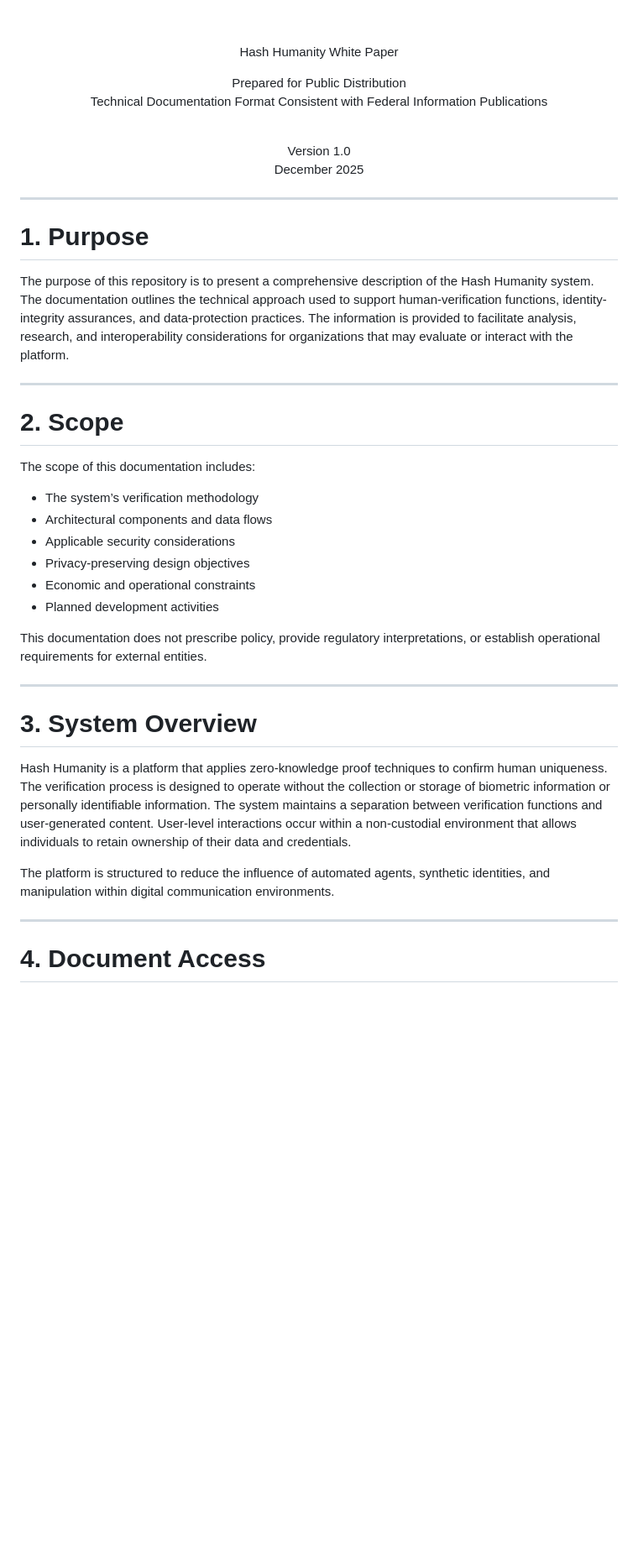
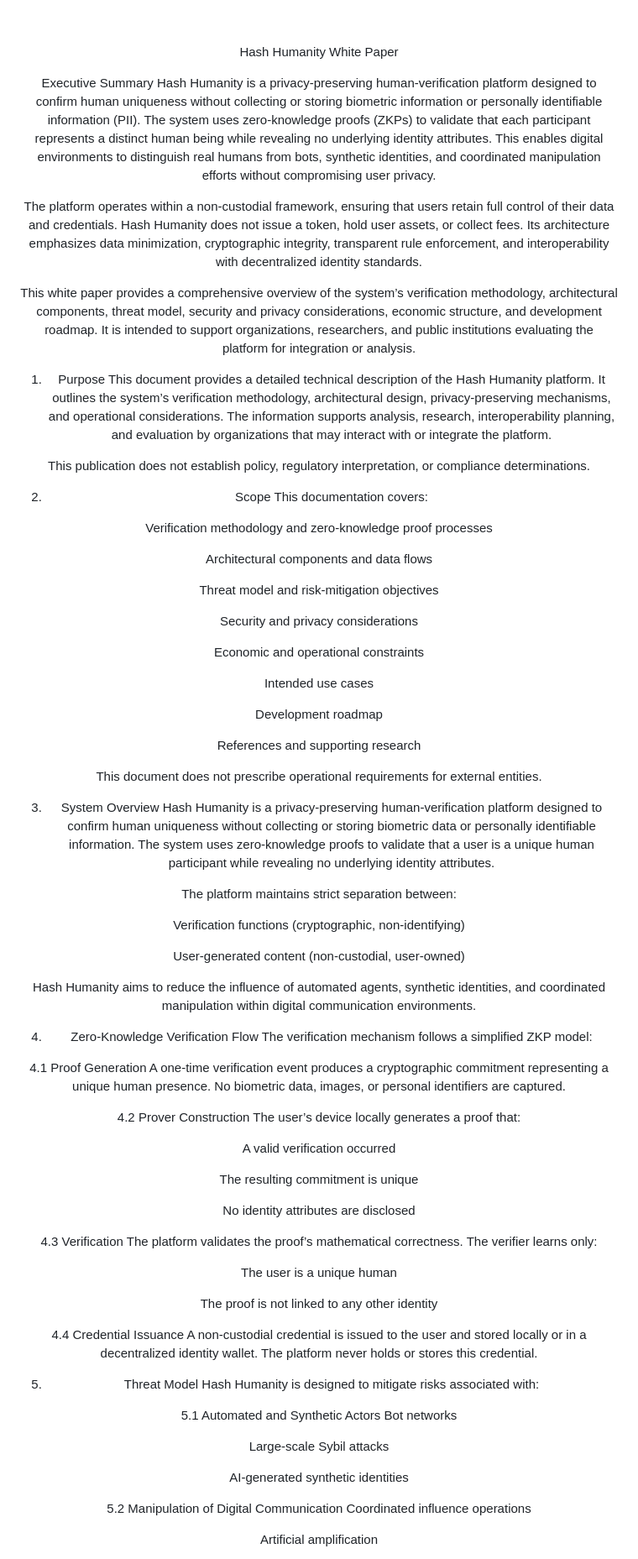
Before and after one commit to hashhumanity/hash-humanity-whitepaper, a Markdown page: README.md, the part around one of its changes. Shown at 84% size. Drawn GitHub-style; blank space fills up the shorter version.

```diff
--- a/README.md
+++ b/README.md
@@ -6,46 +6,87 @@
 
 Hash Humanity White Paper
 
-Prepared for Public Distribution
-Technical Documentation Format Consistent with Federal Information Publications
+Executive Summary
+Hash Humanity is a privacy‑preserving human‑verification platform designed to confirm human uniqueness without collecting or storing biometric information or personally identifiable information (PII). The system uses zero‑knowledge proofs (ZKPs) to validate that each participant represents a distinct human being while revealing no underlying identity attributes. This enables digital environments to distinguish real humans from bots, synthetic identities, and coordinated manipulation efforts without compromising user privacy.
 
-<br>
+The platform operates within a non‑custodial framework, ensuring that users retain full control of their data and credentials. Hash Humanity does not issue a token, hold user assets, or collect fees. Its architecture emphasizes data minimization, cryptographic integrity, transparent rule enforcement, and interoperability with decentralized identity standards.
 
-Version 1.0
-December 2025
+This white paper provides a comprehensive overview of the system’s verification methodology, architectural components, threat model, security and privacy considerations, economic structure, and development roadmap. It is intended to support organizations, researchers, and public institutions evaluating the platform for integration or analysis.
 
-</div>
+1. Purpose
+This document provides a detailed technical description of the Hash Humanity platform. It outlines the system’s verification methodology, architectural design, privacy‑preserving mechanisms, and operational considerations. The information supports analysis, research, interoperability planning, and evaluation by organizations that may interact with or integrate the platform.
 
----
+This publication does not establish policy, regulatory interpretation, or compliance determinations.
 
-# 1. Purpose
+2. Scope
+This documentation covers:
 
-The purpose of this repository is to present a comprehensive description of the Hash Humanity system. The documentation outlines the technical approach used to support human-verification functions, identity-integrity assurances, and data-protection practices. The information is provided to facilitate analysis, research, and interoperability considerations for organizations that may evaluate or interact with the platform.
+Verification methodology and zero‑knowledge proof processes
 
----
+Architectural components and data flows
 
-# 2. Scope
+Threat model and risk‑mitigation objectives
 
-The scope of this documentation includes:
+Security and privacy considerations
 
-- The system’s verification methodology
-- Architectural components and data flows
-- Applicable security considerations
-- Privacy-preserving design objectives
-- Economic and operational constraints
-- Planned development activities
+Economic and operational constraints
 
-This documentation does not prescribe policy, provide regulatory interpretations, or establish operational requirements for external entities.
+Intended use cases
 
----
+Development roadmap
 
-# 3. System Overview
+References and supporting research
 
-Hash Humanity is a platform that applies zero-knowledge proof techniques to confirm human uniqueness. The verification process is designed to operate without the collection or storage of biometric information or personally identifiable information. The system maintains a separation between verification functions and user-generated content. User-level interactions occur within a non-custodial environment that allows individuals to retain ownership of their data and credentials.
+This document does not prescribe operational requirements for external entities.
 
-The platform is structured to reduce the influence of automated agents, synthetic identities, and manipulation within digital communication environments.
+3. System Overview
+Hash Humanity is a privacy‑preserving human‑verification platform designed to confirm human uniqueness without collecting or storing biometric data or personally identifiable information. The system uses zero‑knowledge proofs to validate that a user is a unique human participant while revealing no underlying identity attributes.
 
----
+The platform maintains strict separation between:
 
-# 4. Document Access
+Verification functions (cryptographic, non‑identifying)
 
+User‑generated content (non‑custodial, user‑owned)
+
+Hash Humanity aims to reduce the influence of automated agents, synthetic identities, and coordinated manipulation within digital communication environments.
+
+4. Zero‑Knowledge Verification Flow
+The verification mechanism follows a simplified ZKP model:
+
+4.1 Proof Generation
+A one‑time verification event produces a cryptographic commitment representing a unique human presence. No biometric data, images, or personal identifiers are captured.
+
+4.2 Prover Construction
+The user’s device locally generates a proof that:
+
+A valid verification occurred
+
+The resulting commitment is unique
+
+No identity attributes are disclosed
+
+4.3 Verification
+The platform validates the proof’s mathematical correctness. The verifier learns only:
+
+The user is a unique human
+
+The proof is not linked to any other identity
+
+4.4 Credential Issuance
+A non‑custodial credential is issued to the user and stored locally or in a decentralized identity wallet. The platform never holds or stores this credential.
+
+5. Threat Model
+Hash Humanity is designed to mitigate risks associated with:
+
+5.1 Automated and Synthetic Actors
+Bot networks
+
+Large‑scale Sybil attacks
+
+AI‑generated synthetic identities
+
+5.2 Manipulation of Digital Communication
+Coordinated influence operations
+
+Artificial amplification
+
```
Also changed, not shown: other parts of README.md (+168 -63 lines).
